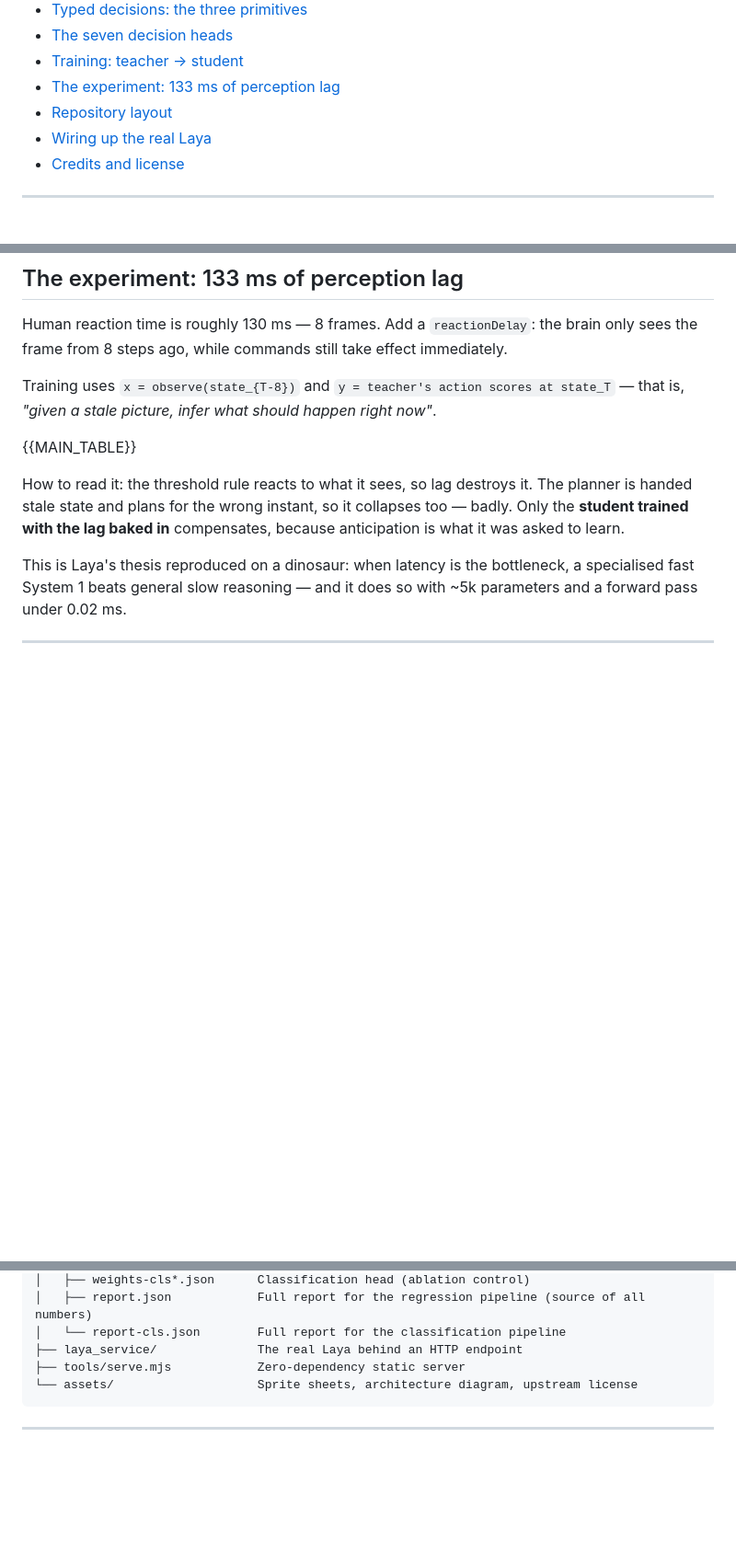
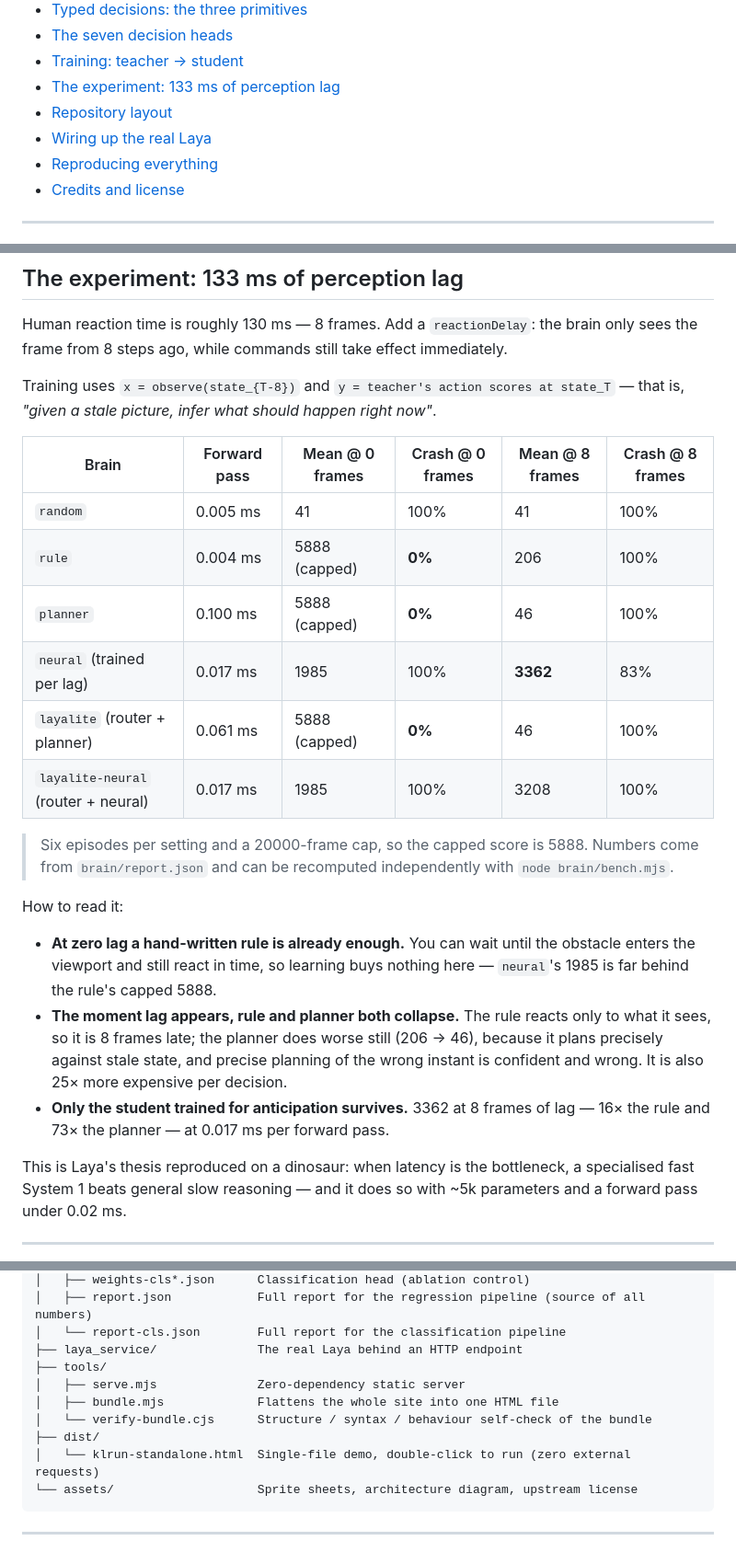
Before and after one commit to 10086ggqq/laya-t-rex-runner, a Markdown page: README.en.md, 3 parts joined by grey strips. Shown at 92% size. Rendered like a GitHub page; blank space fills up the shorter version.

Commit message:
docs: 补全单文件用法与英文主表
- README.md: 快速开始拆成「零安装 / 从源码 / 自己打包」，目录结构补 tools/ 与 dist/
- README.en.md: 补上被遗留的 MAIN_TABLE 占位符，新增单文件章节，目录结构与目录对齐
- 两份 README 目录补上漏掉的「复现 / Reproducing everything」条目

````diff
--- a/README.en.md
+++ b/README.en.md
@@ -30,6 +30,7 @@ from a single forward pass, and feeds the chosen action straight into the physic
 - [The experiment: 133 ms of perception lag](#the-experiment-133-ms-of-perception-lag)
 - [Repository layout](#repository-layout)
 - [Wiring up the real Laya](#wiring-up-the-real-laya)
+- [Reproducing everything](#reproducing-everything)
 - [Credits and license](#credits-and-license)
 
 ---
@@ -190,12 +213,29 @@ sees the frame from 8 steps ago, while commands still take effect immediately.
 Training uses `x = observe(state_{T-8})` and `y = teacher's action scores at state_T` —
 that is, *"given a stale picture, infer what should happen right now"*.
 
-{{MAIN_TABLE}}
+| Brain | Forward pass | Mean @ 0 frames | Crash @ 0 frames | Mean @ 8 frames | Crash @ 8 frames |
+| --- | --- | --- | --- | --- | --- |
+| `random` | 0.005 ms | 41 | 100% | 41 | 100% |
+| `rule` | 0.004 ms | 5888 (capped) | **0%** | 206 | 100% |
+| `planner` | 0.100 ms | 5888 (capped) | **0%** | 46 | 100% |
+| `neural` (trained per lag) | 0.017 ms | 1985 | 100% | **3362** | 83% |
+| `layalite` (router + planner) | 0.061 ms | 5888 (capped) | **0%** | 46 | 100% |
+| `layalite-neural` (router + neural) | 0.017 ms | 1985 | 100% | 3208 | 100% |
 
-How to read it: the threshold rule reacts to what it sees, so lag destroys it. The planner
-is handed stale state and plans for the wrong instant, so it collapses too — badly. Only the
-**student trained with the lag baked in** compensates, because anticipation is what it was
-asked to learn.
+> Six episodes per setting and a 20000-frame cap, so the capped score is 5888. Numbers come
+> from `brain/report.json` and can be recomputed independently with `node brain/bench.mjs`.
+
+How to read it:
+
+- **At zero lag a hand-written rule is already enough.** You can wait until the obstacle
+  enters the viewport and still react in time, so learning buys nothing here — `neural`'s
+  1985 is far behind the rule's capped 5888.
+- **The moment lag appears, rule and planner both collapse.** The rule reacts only to what
+  it sees, so it is 8 frames late; the planner does worse still (206 → 46), because it plans
+  precisely against stale state, and precise planning of the wrong instant is confident and
+  wrong. It is also 25× more expensive per decision.
+- **Only the student trained for anticipation survives.** 3362 at 8 frames of lag — 16× the
+  rule and 73× the planner — at 0.017 ms per forward pass.
 
 This is Laya's thesis reproduced on a dinosaur: when latency is the bottleneck, a
 specialised fast System 1 beats general slow reasoning — and it does so with ~5k parameters
@@ -236,7 +276,12 @@ KLrun/
 │   ├── report.json            Full report for the regression pipeline (source of all numbers)
 │   └── report-cls.json        Full report for the classification pipeline
 ├── laya_service/              The real Laya behind an HTTP endpoint
-├── tools/serve.mjs            Zero-dependency static server
+├── tools/
+│   ├── serve.mjs              Zero-dependency static server
+│   ├── bundle.mjs             Flattens the whole site into one HTML file
+│   └── verify-bundle.cjs      Structure / syntax / behaviour self-check of the bundle
+├── dist/
+│   └── klrun-standalone.html  Single-file demo, double-click to run (zero external requests)
 └── assets/                    Sprite sheets, architecture diagram, upstream license
 ```
 
````
Also changed, not shown: other parts of README.en.md (+22 -0 lines), README.md (+27 -1 lines).
